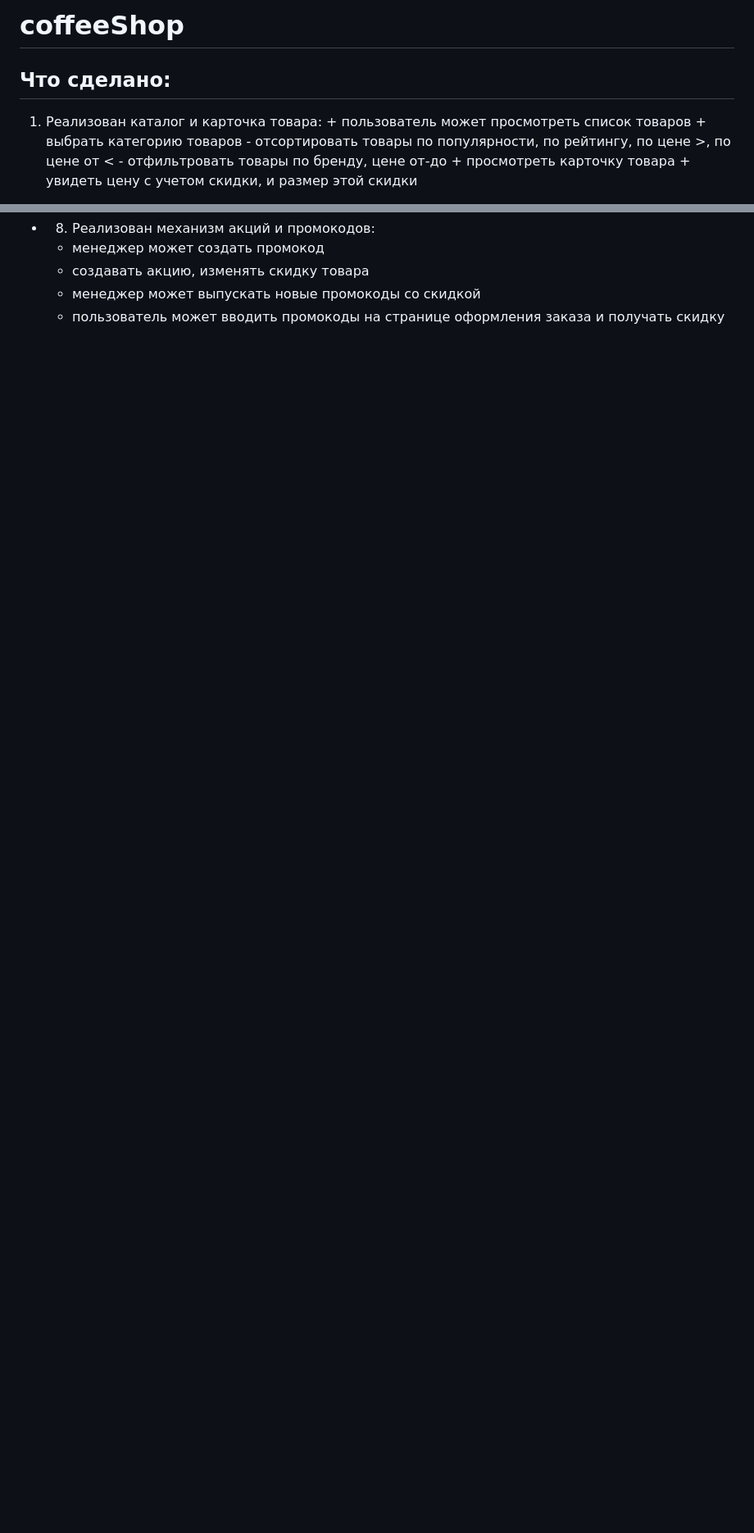
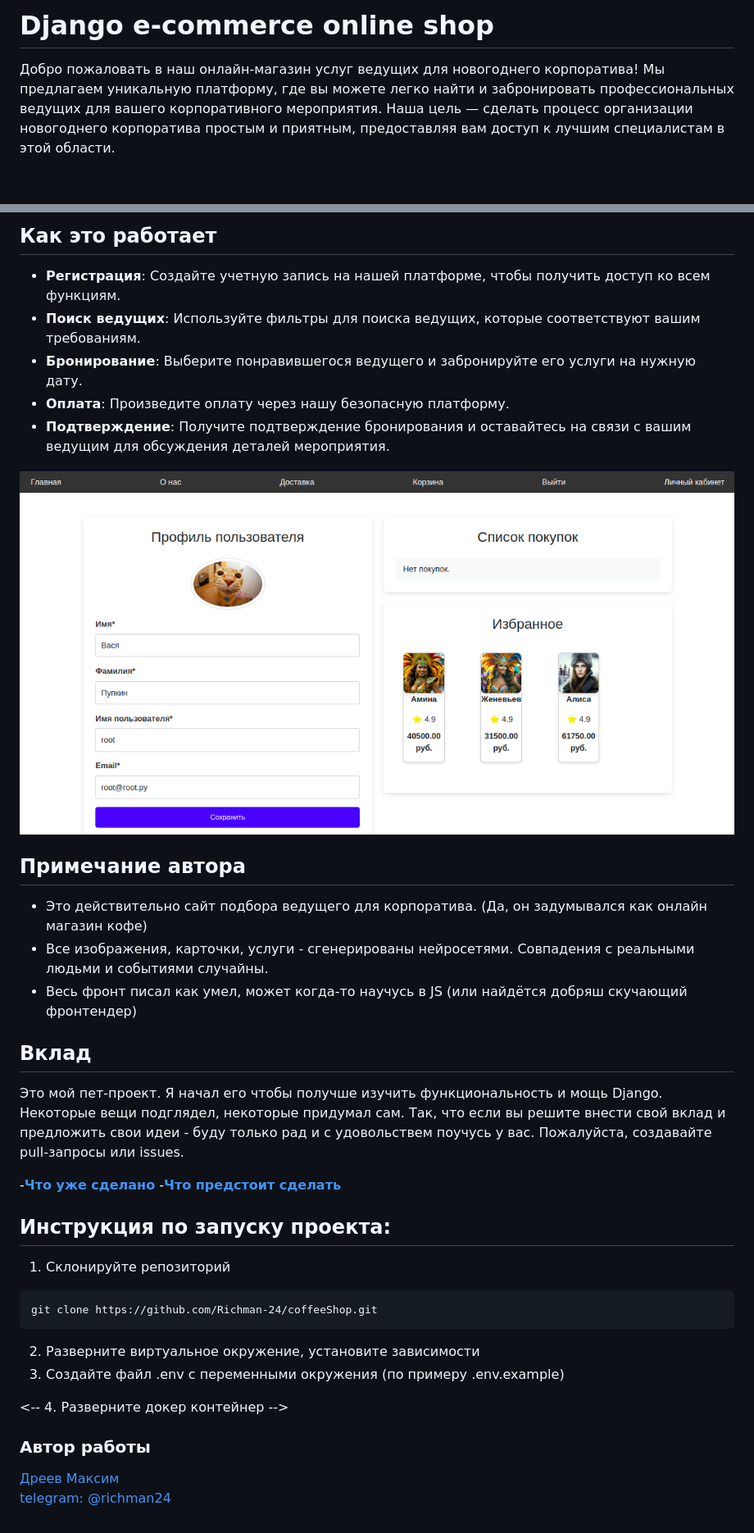
Before and after one commit to Richman-24/Django_ecom_conferance_shop, a Markdown page: README.md, 2 parts joined by grey strips. Shown: that part at 82% size. Drawn GitHub-style; pictures changed too: readme_docs/img/profile.png (added); blank space fills up the shorter version.

Commit message:
Добавил описание readme

````diff
--- a/README.md
+++ b/README.md
@@ -1,11 +1,4 @@
-# coffeeShop
+# Django e-commerce online shop
 
-## Что сделано:
-  1. Реализован каталог и карточка товара:
-    + пользователь может просмотреть список товаров
-    + выбрать категорию товаров
-    - отсортировать товары по популярности, по рейтингу, по цене >, по цене от <
-    - отфильтровать товары по бренду, цене от-до
-    + просмотреть карточку товара
-    + увидеть цену с учетом скидки, и размер этой скидки
+Добро пожаловать в наш онлайн-магазин услуг ведущих для новогоднего корпоратива! Мы предлагаем уникальную платформу, где вы можете легко найти и забронировать профессиональных ведущих для вашего корпоративного мероприятия. Наша цель — сделать процесс организации новогоднего корпоратива простым и приятным, предоставляя вам доступ к лучшим специалистам в этой области.
 
@@ -47,6 +29,35 @@
 
-- 8. Реализован механизм акций и промокодов:
-    - менеджер может создать промокод
-    - создавать акцию, изменять скидку товара
-    - менеджер может выпускать новые промокоды со скидкой
-    - пользователь может вводить промокоды на странице оформления заказа и получать скидку
+## Как это работает
+
+- **Регистрация**: Создайте учетную запись на нашей платформе, чтобы получить доступ ко всем функциям.
+- **Поиск ведущих**: Используйте фильтры для поиска ведущих, которые соответствуют вашим требованиям.
+- **Бронирование**: Выберите понравившегося ведущего и забронируйте его услуги на нужную дату.
+- **Оплата**: Произведите оплату через нашу безопасную платформу.
+- **Подтверждение**: Получите подтверждение бронирования и оставайтесь на связи с вашим ведущим для обсуждения деталей мероприятия.
+
+![Profile page](./readme_docs/img/profile.png)
+
+## Примечание автора
+- Это действительно сайт подбора ведущего для корпоратива. (Да, он задумывался как онлайн магазин кофе)
+- Все изображения, карточки, услуги - сгенерированы нейросетями. Совпадения с реальными людьми и событиями случайны.
+- Весь фронт писал как умел, может когда-то научусь в JS (или найдётся добряш скучающий фронтендер)
+
+## Вклад
+Это мой пет-проект. Я начал его чтобы получше изучить функциональность и мощь Django. Некоторые вещи подглядел, некоторые придумал сам. Так, что если вы решите внести свой вклад и предложить свои идеи - буду только рад и с удовольствем поучусь у вас. Пожалуйста, создавайте pull-запросы или issues.
+
+-**[Что уже сделано](./readme_docs/done.md)**
+-**[Что предстоит сделать](./readme_static/task.md)**
+
+## Инструкция по запуску проекта:
+1. Склонируйте репозиторий
+```
+git clone https://github.com/Richman-24/coffeeShop.git
+```
+2. Разверните виртуальное окружение, установите зависимости
+3. Создайте файл .env с переменными окружения (по примеру .env.example)
+
+<-- 4. Разверните докер контейнер -->
+
+### Автор работы
+[Дреев Максим](https://github.com/richman-24) <br>
+[telegram: @richman24](https://t.me/richman_24)
````
Also changed, not shown: other parts of README.md (+19 -30 lines), readme_docs/done.md (added, +21 -0 lines), readme_docs/task.md (added, +67 -0 lines), readme_docs/img/catalog.png (added), readme_docs/img/product.png (added), 2 other files.
